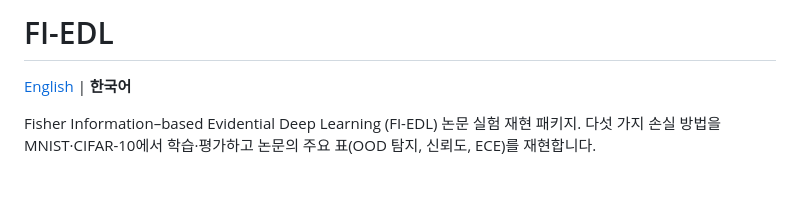
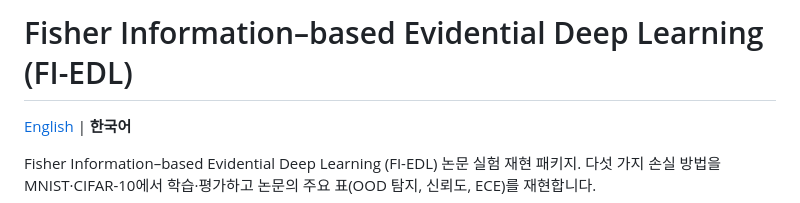
Before and after one commit to kyh980909/FI-EDL, a Markdown page: README.ko.md, the part around the change. Drawn GitHub-style; blank space fills up the shorter version.

Commit message:
docs: expand README title to full method name

```diff
--- a/README.ko.md
+++ b/README.ko.md
@@ -1,4 +1,4 @@
-# FI-EDL
+# Fisher Information–based Evidential Deep Learning (FI-EDL)
 
 [English](README.md) | **한국어**
 
```
Also changed, not shown: README.md (+1 -1 lines).
